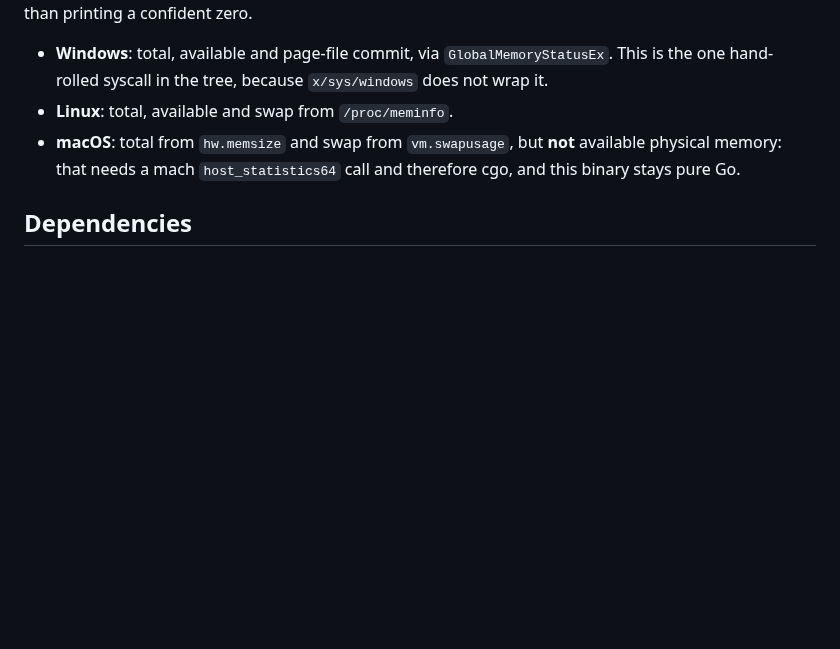
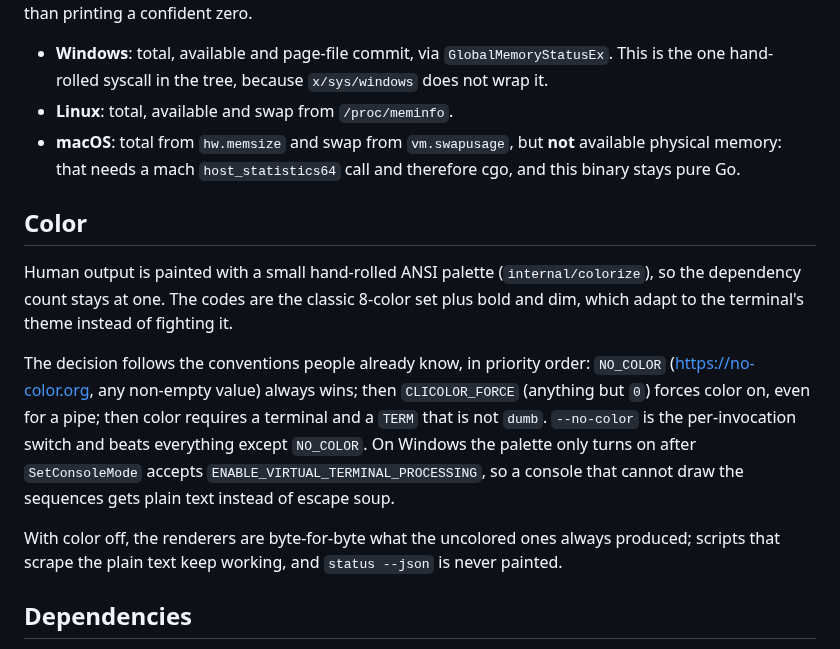
Before and after one commit to deblasis/incoda, a Markdown page: docs/DESIGN.md, the part around the change. GitHub-like rendering; blank space fills up the shorter version.

```diff
--- a/docs/DESIGN.md
+++ b/docs/DESIGN.md
@@ -174,6 +174,26 @@ renderer says "unavailable" rather than printing a confident zero.
   available physical memory: that needs a mach `host_statistics64` call and
   therefore cgo, and this binary stays pure Go.
 
+## Color
+
+Human output is painted with a small hand-rolled ANSI palette
+(`internal/colorize`), so the dependency count stays at one. The codes are the
+classic 8-color set plus bold and dim, which adapt to the terminal's theme
+instead of fighting it.
+
+The decision follows the conventions people already know, in priority order:
+`NO_COLOR` (https://no-color.org, any non-empty value) always wins; then
+`CLICOLOR_FORCE` (anything but `0`) forces color on, even for a pipe; then
+color requires a terminal and a `TERM` that is not `dumb`. `--no-color` is
+the per-invocation switch and beats everything except `NO_COLOR`. On Windows
+the palette only turns on after `SetConsoleMode` accepts
+`ENABLE_VIRTUAL_TERMINAL_PROCESSING`, so a console that cannot draw the
+sequences gets plain text instead of escape soup.
+
+With color off, the renderers are byte-for-byte what the uncolored ones
+always produced; scripts that scrape the plain text keep working, and
+`status --json` is never painted.
+
 ## Dependencies
 
 The Go standard library, plus `golang.org/x/sys` for `LockFileEx`, `flock`,
```
Also changed, not shown: README.md (+5 -0 lines), docs/img/demo.gif, 7 other files.
